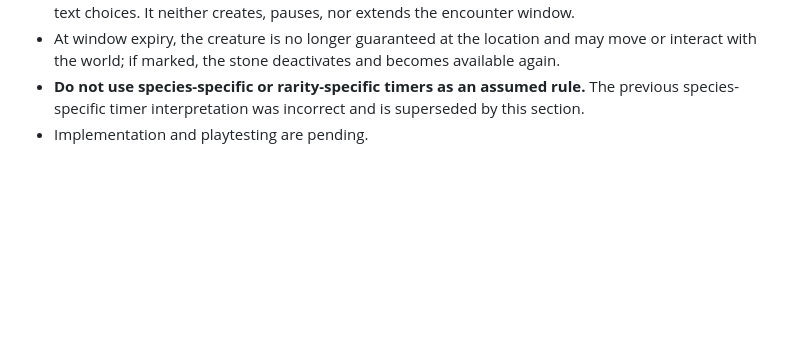
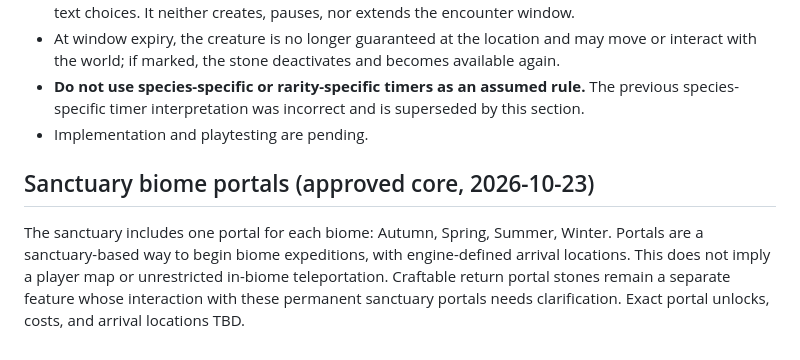
Before and after one commit to Queenbee-creator-tech/Pet-Hunter, a Markdown page: docs/GAMEPLAY_LOOP_AND_WORLD_SIMULATION.md, the part around the change. Drawn GitHub-style; blank space fills up the shorter version.

Commit message:
Record four sanctuary biome portals and open return-stone distinction

```diff
--- a/docs/GAMEPLAY_LOOP_AND_WORLD_SIMULATION.md
+++ b/docs/GAMEPLAY_LOOP_AND_WORLD_SIMULATION.md
@@ -230,3 +230,7 @@ The hunter reward-acquisition resource is officially named **Essence**, replacin
 - At window expiry, the creature is no longer guaranteed at the location and may move or interact with the world; if marked, the stone deactivates and becomes available again.
 - **Do not use species-specific or rarity-specific timers as an assumed rule.** The previous species-specific timer interpretation was incorrect and is superseded by this section.
 - Implementation and playtesting are pending.
+
+
+## Sanctuary biome portals (approved core, 2026-10-23)
+The sanctuary includes one portal for each biome: Autumn, Spring, Summer, Winter. Portals are a sanctuary-based way to begin biome expeditions, with engine-defined arrival locations. This does not imply a player map or unrestricted in-biome teleportation. Craftable return portal stones remain a separate feature whose interaction with these permanent sanctuary portals needs clarification. Exact portal unlocks, costs, and arrival locations TBD.
```
